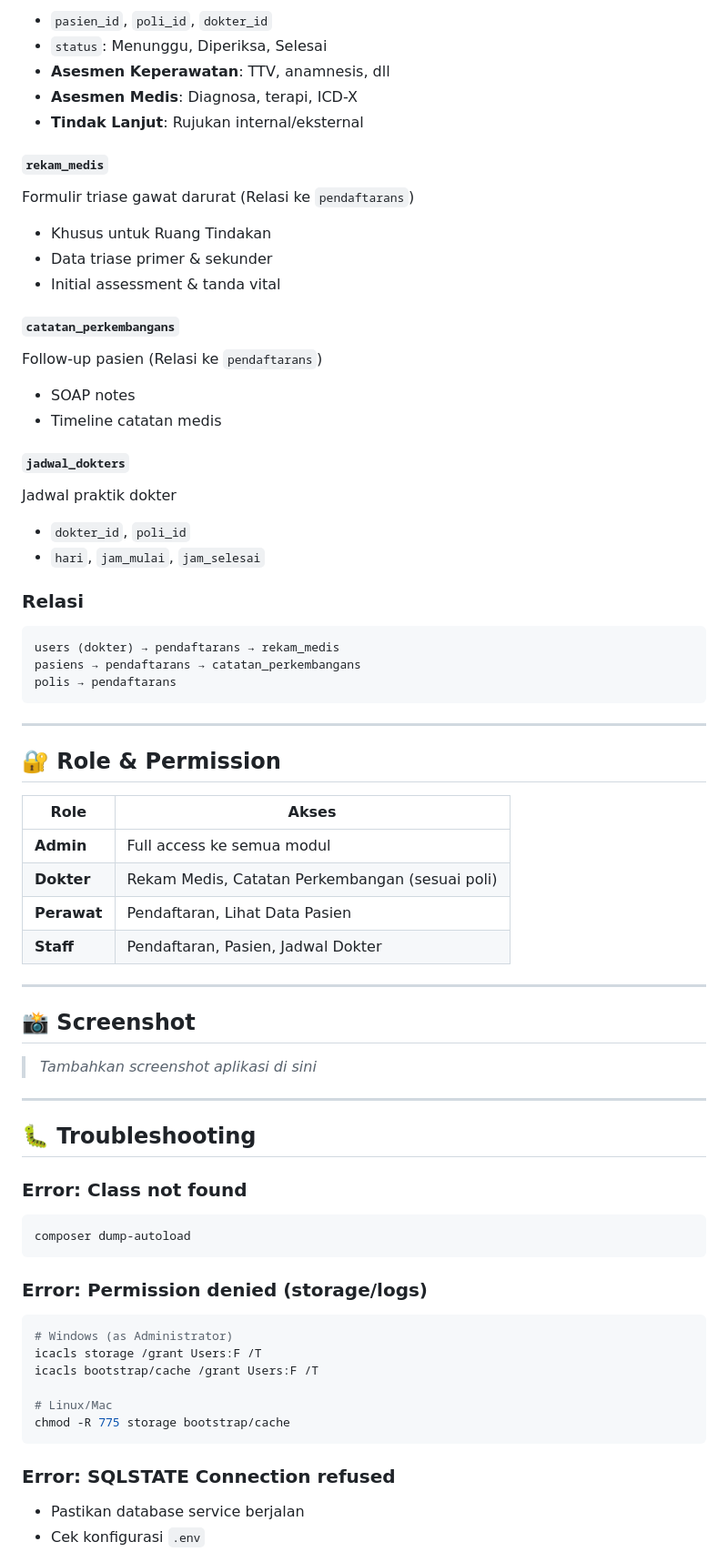
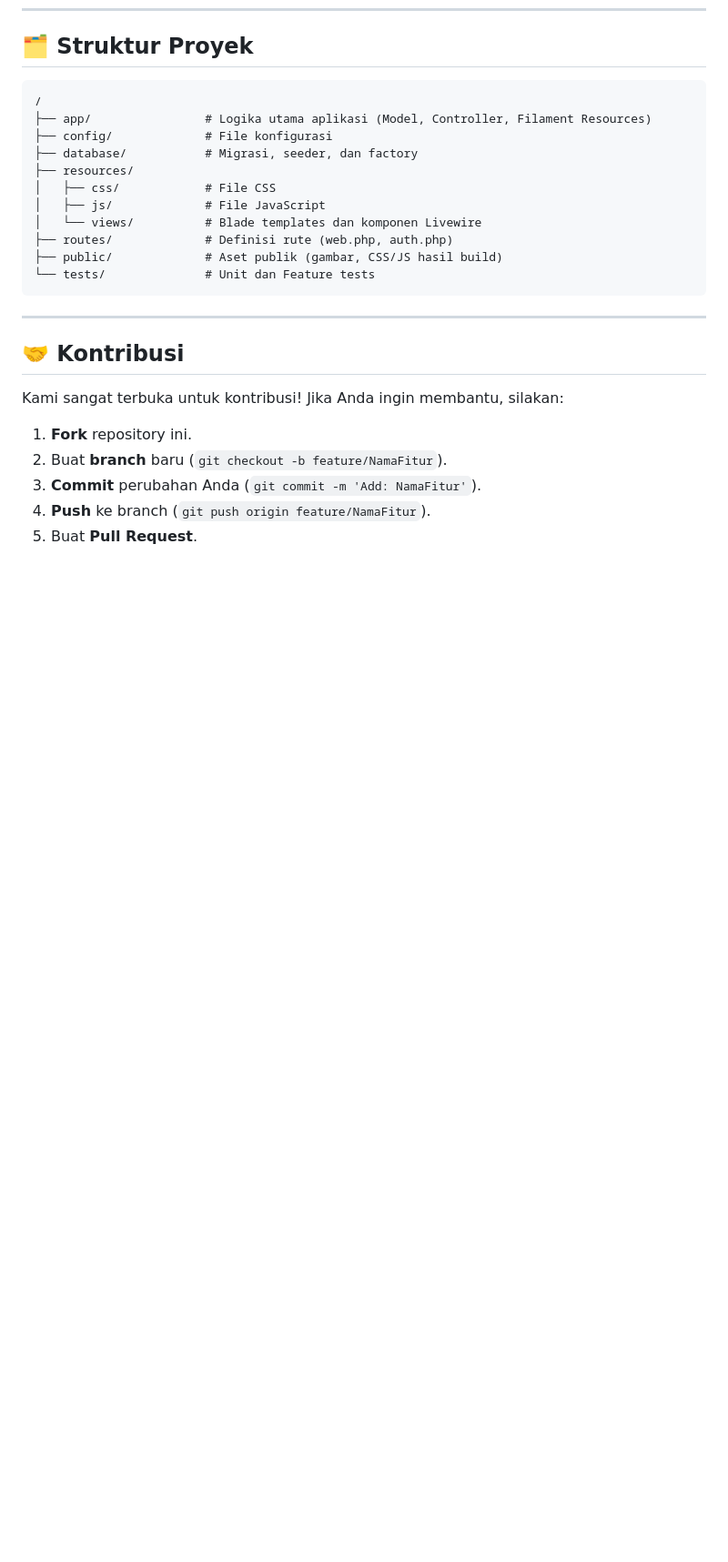
Before and after one commit to bayudani/Rekam-Medis, a Markdown page: README.md, the part around one of its changes. Shown at 91% size. Rendered like a GitHub page; blank space fills up the shorter version.

````diff
--- a/README.md
+++ b/README.md
@@ -334,79 +123,27 @@ Kunjungan pasien
-- `pasien_id`, `poli_id`, `dokter_id`
-- `status`: Menunggu, Diperiksa, Selesai
-- **Asesmen Keperawatan**: TTV, anamnesis, dll
-- **Asesmen Medis**: Diagnosa, terapi, ICD-X
-- **Tindak Lanjut**: Rujukan internal/eksternal
-
-#### `rekam_medis`
-
-Formulir triase gawat darurat (Relasi ke `pendaftarans`)
-
-- Khusus untuk Ruang Tindakan
-- Data triase primer & sekunder
-- Initial assessment & tanda vital
-
-#### `catatan_perkembangans`
-
-Follow-up pasien (Relasi ke `pendaftarans`)
-
-- SOAP notes
-- Timeline catatan medis
-
-#### `jadwal_dokters`
-
-Jadwal praktik dokter
-
-- `dokter_id`, `poli_id`
-- `hari`, `jam_mulai`, `jam_selesai`
-
-### **Relasi**
+## 🗂️ Struktur Proyek
 
 ```
-users (dokter) → pendaftarans → rekam_medis
-pasiens → pendaftarans → catatan_perkembangans
-polis → pendaftarans
+/
+├── app/                # Logika utama aplikasi (Model, Controller, Filament Resources)
+├── config/             # File konfigurasi
+├── database/           # Migrasi, seeder, dan factory
+├── resources/
+│   ├── css/            # File CSS
+│   ├── js/             # File JavaScript
+│   └── views/          # Blade templates dan komponen Livewire
+├── routes/             # Definisi rute (web.php, auth.php)
+├── public/             # Aset publik (gambar, CSS/JS hasil build)
+└── tests/              # Unit dan Feature tests
 ```
 
 ---
 
-## 🔐 Role & Permission
+## 🤝 Kontribusi
 
-| Role              | Akses                                           |
-| ----------------- | ----------------------------------------------- |
-| **Admin**   | Full access ke semua modul                      |
-| **Dokter**  | Rekam Medis, Catatan Perkembangan (sesuai poli) |
-| **Perawat** | Pendaftaran, Lihat Data Pasien                  |
-| **Staff**   | Pendaftaran, Pasien, Jadwal Dokter              |
+Kami sangat terbuka untuk kontribusi! Jika Anda ingin membantu, silakan:
+1.  **Fork** repository ini.
+2.  Buat **branch** baru (`git checkout -b feature/NamaFitur`).
+3.  **Commit** perubahan Anda (`git commit -m 'Add: NamaFitur'`).
+4.  **Push** ke branch (`git push origin feature/NamaFitur`).
+5.  Buat **Pull Request**.
 
----
-
-## 📸 Screenshot
-
-> _Tambahkan screenshot aplikasi di sini_
-
----
-
-## 🐛 Troubleshooting
-
-### **Error: Class not found**
-
-```bash
-composer dump-autoload
-```
-
-### **Error: Permission denied (storage/logs)**
-
-```bash
-# Windows (as Administrator)
-icacls storage /grant Users:F /T
-icacls bootstrap/cache /grant Users:F /T
-
-# Linux/Mac
-chmod -R 775 storage bootstrap/cache
-```
-
-### **Error: SQLSTATE Connection refused**
-
-- Pastikan database service berjalan
-- Cek konfigurasi `.env`
-
````
Also changed, not shown: other parts of README.md (+86 -333 lines).
